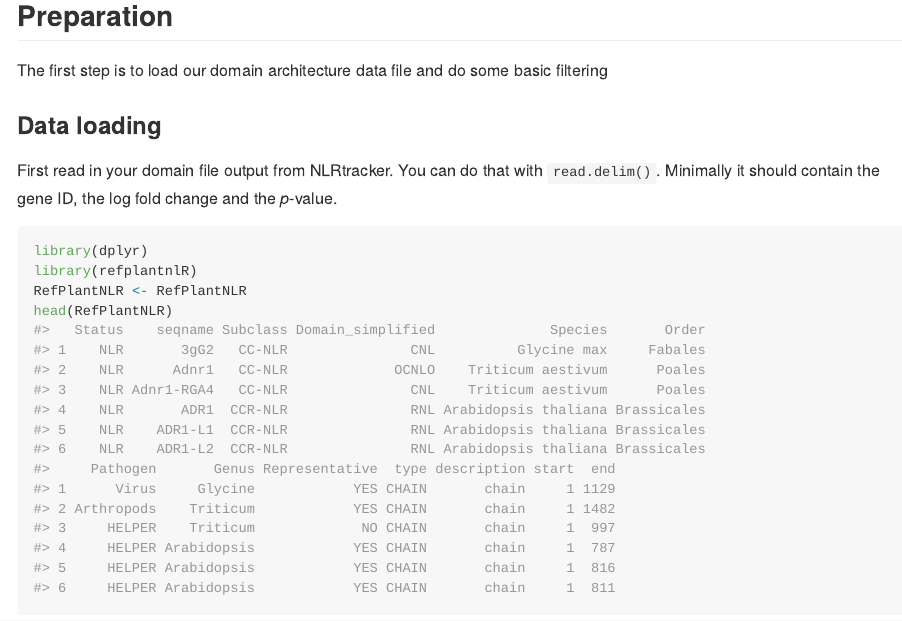
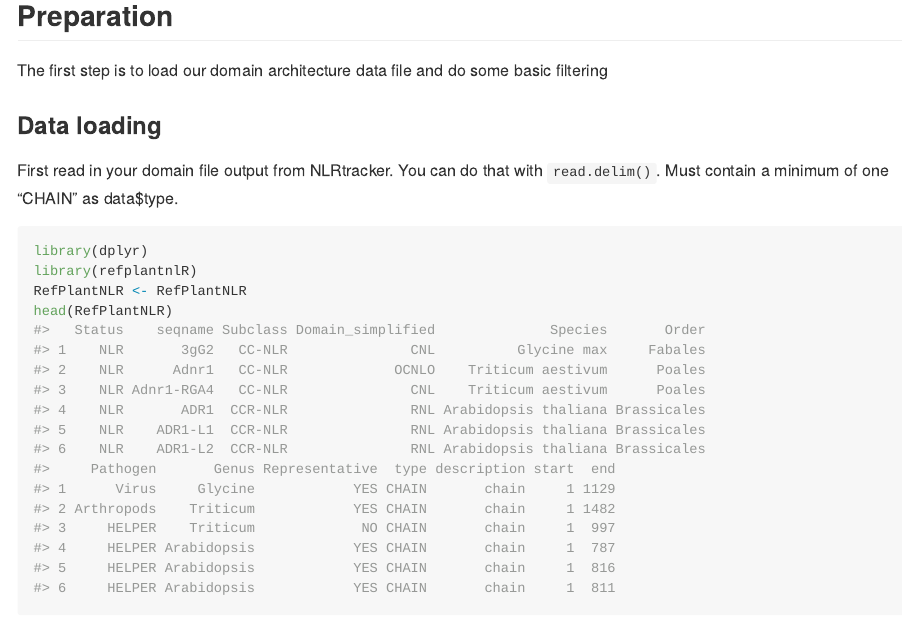
Before and after one commit to JKourelis/refplantnlR, an R Markdown document (README.Rmd): the page in a window 1100 px wide, from 620 px down. The pictures show the output file README.md that the author committed with the source, drawn offline in the style of GitHub.

Commit message:
First commit

````diff
--- a/README.Rmd
+++ b/README.Rmd
@@ -41,7 +41,7 @@ The first step is to load our domain architecture data file and do some basic fi
 
 ### Data loading
 
-First read in your domain file output from NLRtracker. You can do that with `read.delim()`. Minimally it should contain the gene ID, the log fold change and the $p$-value.
+First read in your domain file output from NLRtracker. You can do that with `read.delim()`. Must contain a minimum of one "CHAIN" as data$type.
 
 ```{r, message=FALSE}
 library(dplyr)
````
Also changed, not shown: vignettes/basic-use.Rmd (+1 -1 lines), README.md.
